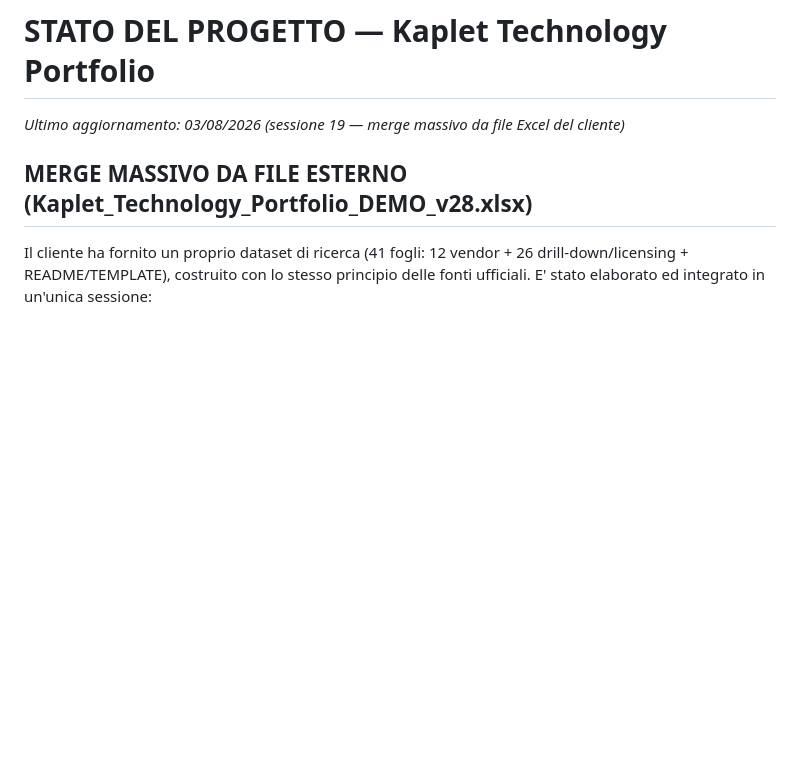
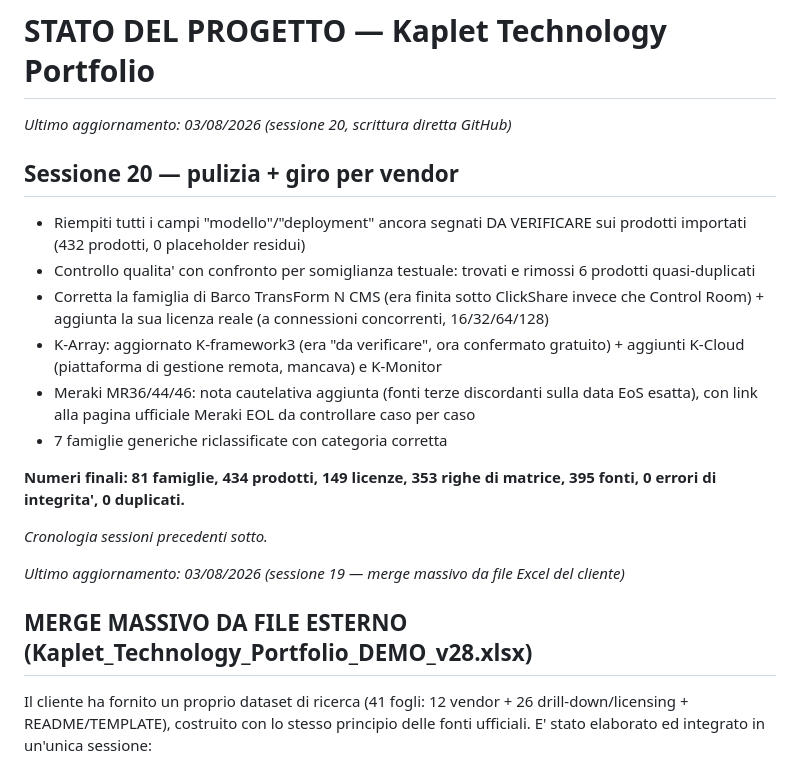
Before and after one commit to Fener86/K.Technology, a Markdown page: STATO_PROGETTO.md, the part around the change. Rendered like a GitHub page; blank space fills up the shorter version.

Commit message:
docs: aggiorna stato progetto sessione 20

```diff
--- a/STATO_PROGETTO.md
+++ b/STATO_PROGETTO.md
@@ -1,4 +1,19 @@
 # STATO DEL PROGETTO — Kaplet Technology Portfolio
+
+_Ultimo aggiornamento: 03/08/2026 (sessione 20, scrittura diretta GitHub)_
+
+## Sessione 20 — pulizia + giro per vendor
+
+- Riempiti tutti i campi "modello"/"deployment" ancora segnati DA VERIFICARE sui prodotti importati (432 prodotti, 0 placeholder residui)
+- Controllo qualita' con confronto per somiglianza testuale: trovati e rimossi 6 prodotti quasi-duplicati
+- Corretta la famiglia di Barco TransForm N CMS (era finita sotto ClickShare invece che Control Room) + aggiunta la sua licenza reale (a connessioni concorrenti, 16/32/64/128)
+- K-Array: aggiornato K-framework3 (era "da verificare", ora confermato gratuito) + aggiunti K-Cloud (piattaforma di gestione remota, mancava) e K-Monitor
+- Meraki MR36/44/46: nota cautelativa aggiunta (fonti terze discordanti sulla data EoS esatta), con link alla pagina ufficiale Meraki EOL da controllare caso per caso
+- 7 famiglie generiche riclassificate con categoria corretta
+
+**Numeri finali: 81 famiglie, 434 prodotti, 149 licenze, 353 righe di matrice, 395 fonti, 0 errori di integrita', 0 duplicati.**
+
+_Cronologia sessioni precedenti sotto._
 
 _Ultimo aggiornamento: 03/08/2026 (sessione 19 — merge massivo da file Excel del cliente)_
 
```
